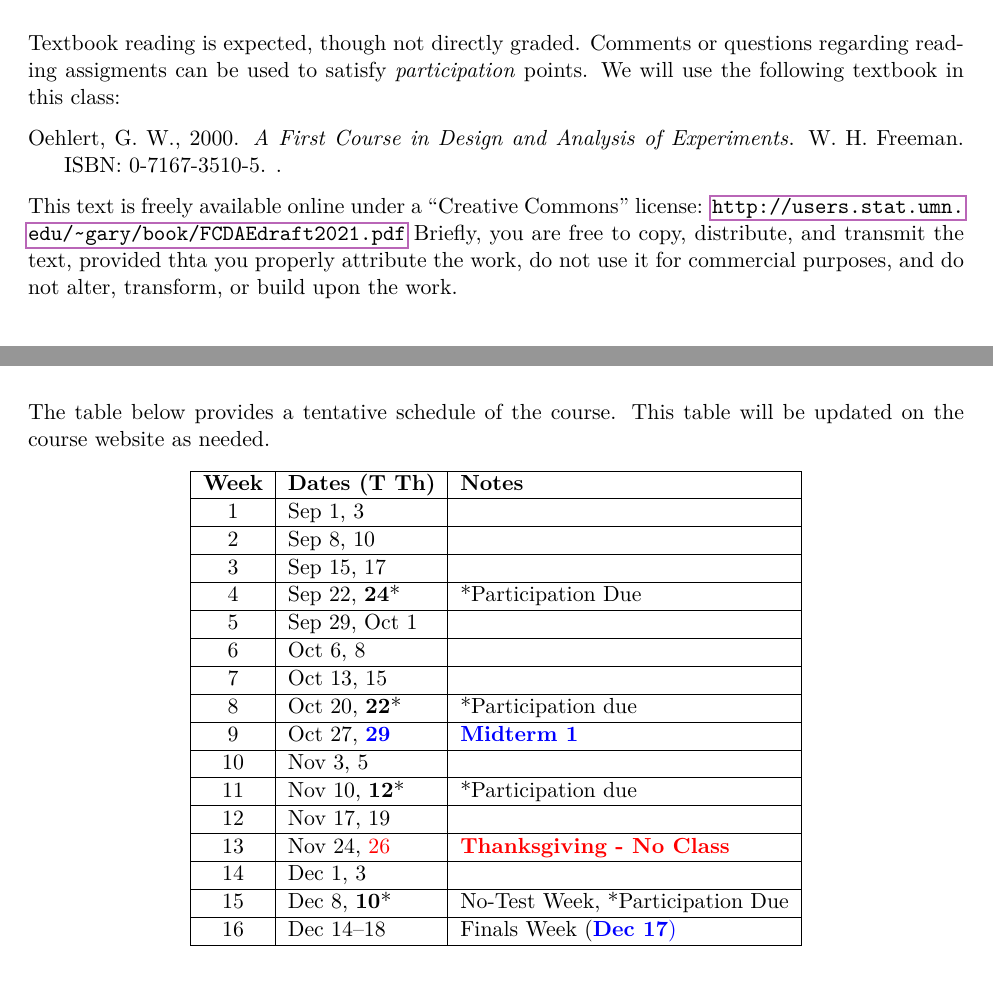
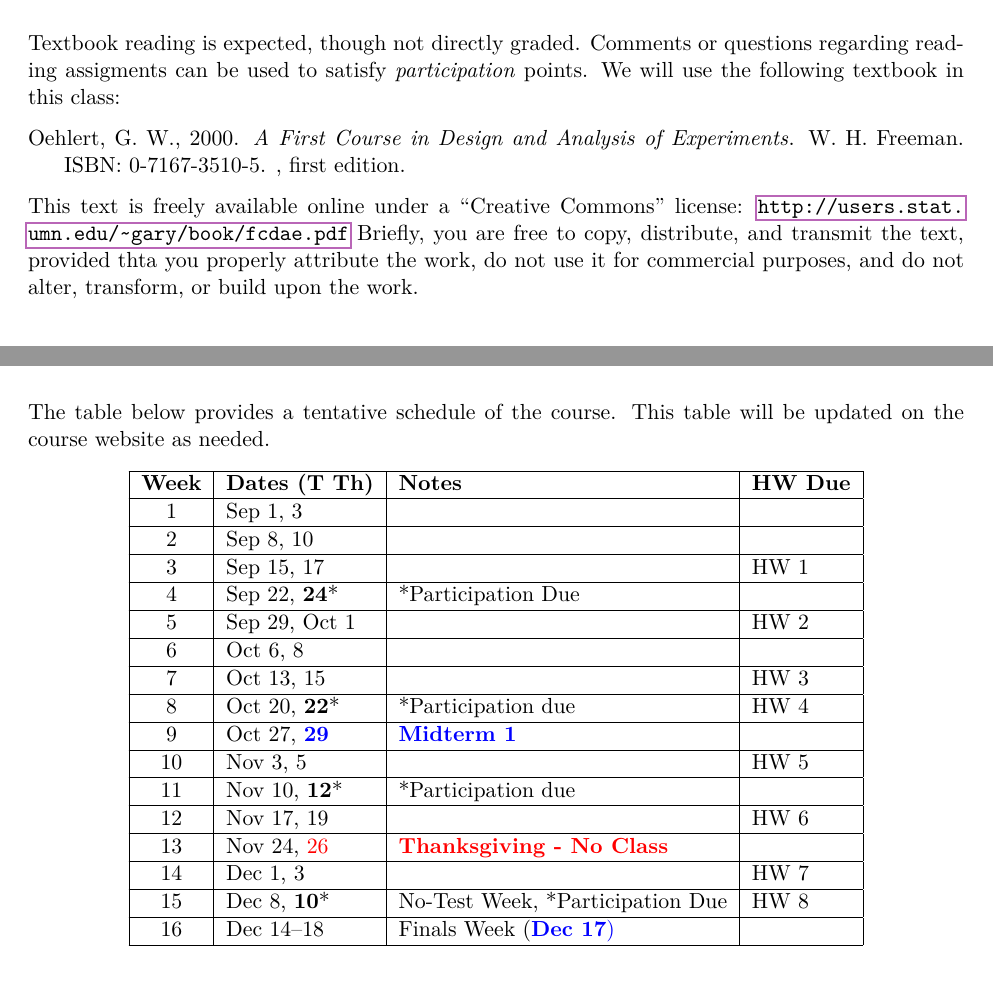
Before and after one commit to jeswheel/5200_f26, a LaTeX document (syllabus.tex): two parts of pages 5 and 7 of 9, joined at a grey line, cut so that both start at the same text. The pictures show the PDF file syllabus.pdf that the author committed with the source.

Commit message:
Added HW schedule, fixed textbook link

```diff
--- a/syllabus.tex
+++ b/syllabus.tex
@@ -336,10 +336,10 @@ We will use the following textbook in this class:
 
 \begin{hangparas}{0.25in}{1}
 Oehlert, G. W., 2000. \emph{A First Course in Design and Analysis of Experiments}. W. H. Freeman. ISBN: 0-7167-3510-5.
-.
+, first edition.
 \end{hangparas}
 
-This text is freely available online under a ``Creative Commons" license: \url{http://users.stat.umn.edu/~gary/book/FCDAEdraft2021.pdf}
+This text is freely available online under a ``Creative Commons" license: \url{http://users.stat.umn.edu/~gary/book/fcdae.pdf}
 Briefly, you are free to copy, distribute, and transmit the text, provided thta you properly attribute the work, do not use it for commercial purposes, and do not alter, transform, or build upon the work.
 
 
@@ -410,28 +410,28 @@ Our tentative plan is
 The table below provides a tentative schedule of the course.
 This table will be updated on the course website as needed.
 
-\begin{longtable}{|c|l|l|l|}
+\begin{longtable}{|c|l|l|l|l}
 \hline
-\textbf{Week} & \textbf{Dates (T Th)} & \textbf{Notes} \\
+\textbf{Week} & \textbf{Dates (T Th)} & \textbf{Notes} & \textbf{HW Due}\\
 \hline
 \endhead
 
-1 & Sep 1, 3 &  \\ \hline
-2 & Sep 8, 10 &  \\ \hline
-3 & Sep 15, 17 &  \\ \hline
-4 & Sep 22, \textbf{24}* & *Participation Due\\ \hline
-5 & Sep 29, Oct 1 &  \\ \hline
-6 & Oct 6, 8 &  \\ \hline
-7 & Oct 13, 15 &  \\ \hline
-8 & Oct 20, \textbf{22}* & *Participation due \\ \hline
-9 & Oct 27, {\color{blue} \textbf{29}} & {\color{blue} \textbf{Midterm 1}} \\ \hline
-10 & Nov 3, 5 & \\ \hline
-11 & Nov 10, \textbf{12}* & *Participation due \\ \hline
-12 & Nov 17, 19 &  \\ \hline
-13 & Nov 24, {\color{red} 26} & {\color{red} \textbf{Thanksgiving - No Class}}\\ \hline
-14 & Dec 1, 3 & \\ \hline
-15 & Dec 8, \textbf{10}* & No-Test Week, *Participation Due \\ \hline
-16 & Dec 14--18 & {Finals Week {(\color{blue} \textbf{Dec 17})}} \\ \hline
+1 & Sep 1, 3 & &  \\ \hline
+2 & Sep 8, 10 & & \\ \hline
+3 & Sep 15, 17 & & HW 1  \\ \hline
+4 & Sep 22, \textbf{24}* & *Participation Due & \\ \hline
+5 & Sep 29, Oct 1 & & HW 2 \\ \hline
+6 & Oct 6, 8 & &  \\ \hline
+7 & Oct 13, 15 & & HW 3  \\ \hline
+8 & Oct 20, \textbf{22}* & *Participation due & HW 4 \\ \hline
+9 & Oct 27, {\color{blue} \textbf{29}} & {\color{blue} \textbf{Midterm 1}} & \\ \hline
+10 & Nov 3, 5 & & HW 5\\ \hline
+11 & Nov 10, \textbf{12}* & *Participation due &  \\ \hline
+12 & Nov 17, 19 & & HW 6  \\ \hline
+13 & Nov 24, {\color{red} 26} & {\color{red} \textbf{Thanksgiving - No Class}} & \\ \hline
+14 & Dec 1, 3 & & HW 7 \\ \hline
+15 & Dec 8, \textbf{10}* & No-Test Week, *Participation Due & HW 8 \\ \hline
+16 & Dec 14--18 & {Finals Week {(\color{blue} \textbf{Dec 17})}} &  \\ \hline
 \end{longtable}
 
 For other important dates and deadlines, please see the University academic calendar: \url{https://www.usu.edu/calendar/academic/?year=2026}.
```
Also changed, not shown: syllabus.pdf.
